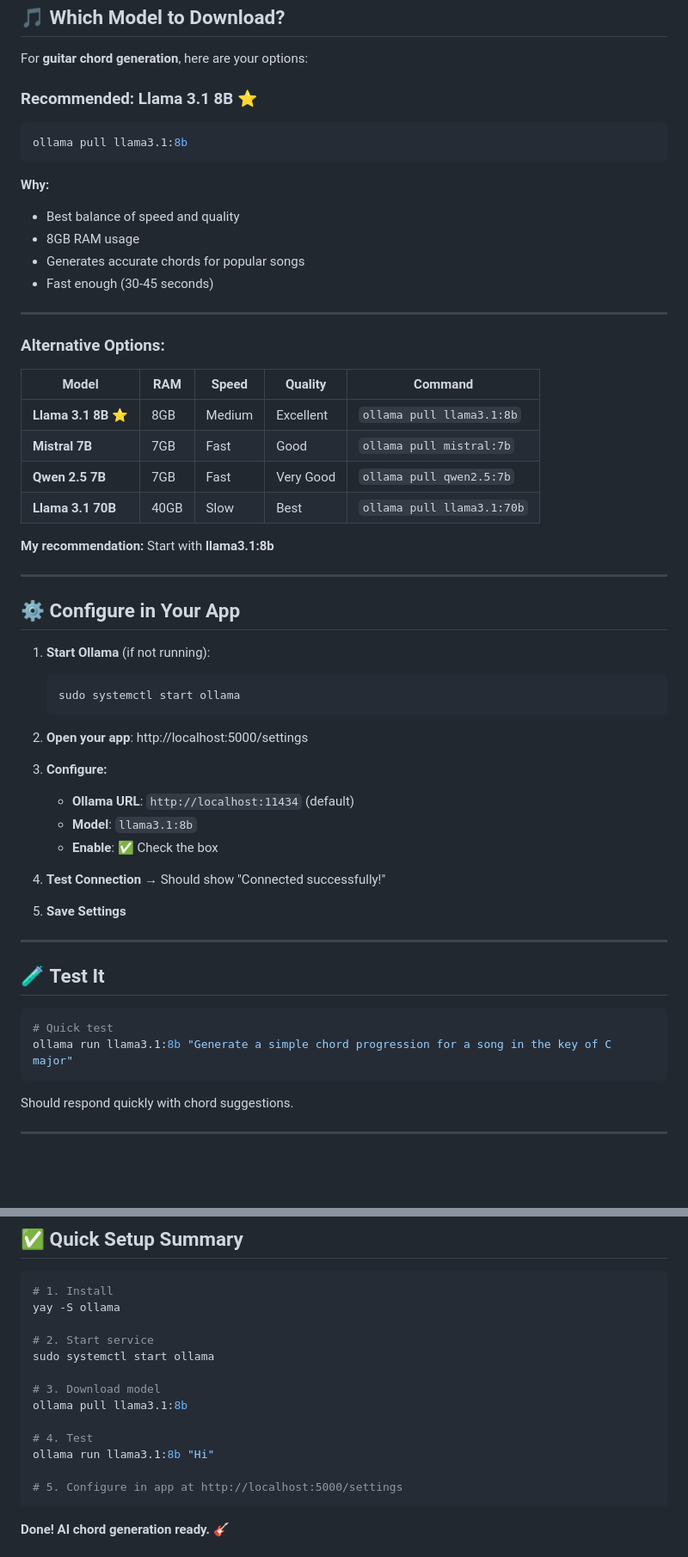
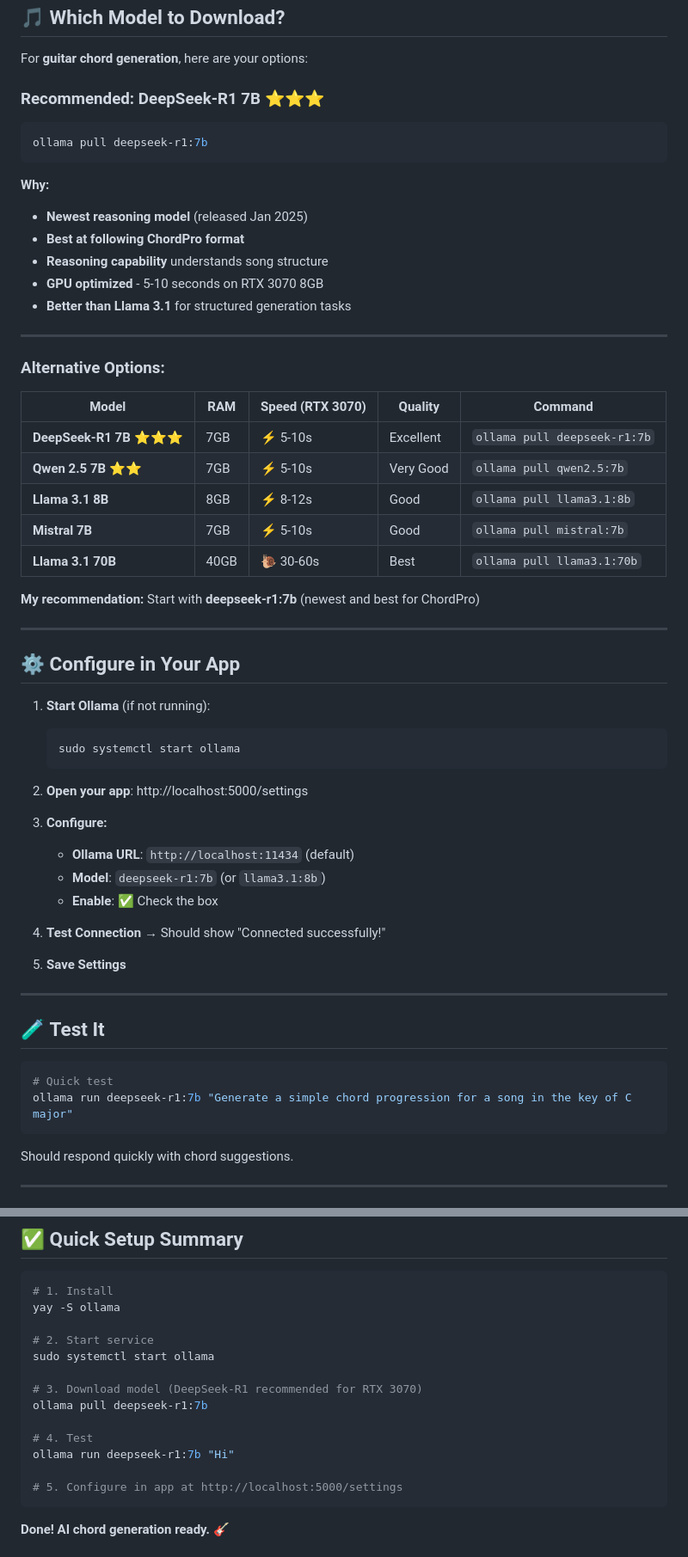
Before and after one commit to windseeker5/chordpilot, a Markdown page: docs/how-to-install-ollama.md, 2 parts joined by grey strips. Shown at 86% size. Rendered like a GitHub page; blank space fills up the shorter version.

Commit message:
Update Ollama docs: Recommend DeepSeek-R1 7B for RTX 3070
- DeepSeek-R1 is newer and better for ChordPro format
- Optimized for RTX 3070 8GB VRAM
- Faster generation (5-10s vs 30-45s)
- Better reasoning for song structure

````diff
--- a/docs/how-to-install-ollama.md
+++ b/docs/how-to-install-ollama.md
@@ -22,28 +22,30 @@ sudo systemctl enable ollama
 
 For **guitar chord generation**, here are your options:
 
-### **Recommended: Llama 3.1 8B** ⭐
+### **Recommended: DeepSeek-R1 7B** ⭐⭐⭐
 ```bash
-ollama pull llama3.1:8b
+ollama pull deepseek-r1:7b
 ```
 **Why:**
-- Best balance of speed and quality
-- 8GB RAM usage
-- Generates accurate chords for popular songs
-- Fast enough (30-45 seconds)
+- **Newest reasoning model** (released Jan 2025)
+- **Best at following ChordPro format**
+- **Reasoning capability** understands song structure
+- **GPU optimized** - 5-10 seconds on RTX 3070 8GB
+- **Better than Llama 3.1** for structured generation tasks
 
 ---
 
 ### **Alternative Options:**
 
-| Model | RAM | Speed | Quality | Command |
-|-------|-----|-------|---------|---------|
-| **Llama 3.1 8B** ⭐ | 8GB | Medium | Excellent | `ollama pull llama3.1:8b` |
-| **Mistral 7B** | 7GB | Fast | Good | `ollama pull mistral:7b` |
-| **Qwen 2.5 7B** | 7GB | Fast | Very Good | `ollama pull qwen2.5:7b` |
-| **Llama 3.1 70B** | 40GB | Slow | Best | `ollama pull llama3.1:70b` |
+| Model | RAM | Speed (RTX 3070) | Quality | Command |
+|-------|-----|------------------|---------|---------|
+| **DeepSeek-R1 7B** ⭐⭐⭐ | 7GB | ⚡ 5-10s | Excellent | `ollama pull deepseek-r1:7b` |
+| **Qwen 2.5 7B** ⭐⭐ | 7GB | ⚡ 5-10s | Very Good | `ollama pull qwen2.5:7b` |
+| **Llama 3.1 8B** | 8GB | ⚡ 8-12s | Good | `ollama pull llama3.1:8b` |
+| **Mistral 7B** | 7GB | ⚡ 5-10s | Good | `ollama pull mistral:7b` |
+| **Llama 3.1 70B** | 40GB | 🐌 30-60s | Best | `ollama pull llama3.1:70b` |
 
-**My recommendation:** Start with **llama3.1:8b**
+**My recommendation:** Start with **deepseek-r1:7b** (newest and best for ChordPro)
 
 ---
 
@@ -58,7 +60,7 @@ ollama pull llama3.1:8b
 
 3. **Configure:**
    - **Ollama URL**: `http://localhost:11434` (default)
-   - **Model**: `llama3.1:8b`
+   - **Model**: `deepseek-r1:7b` (or `llama3.1:8b`)
    - **Enable**: ✅ Check the box
 
 4. **Test Connection** → Should show "Connected successfully!"
@@ -71,7 +73,7 @@ ollama pull llama3.1:8b
 
 ```bash
 # Quick test
-ollama run llama3.1:8b "Generate a simple chord progression for a song in the key of C major"
+ollama run deepseek-r1:7b "Generate a simple chord progression for a song in the key of C major"
 ```
 
 Should respond quickly with chord suggestions.
@@ -143,11 +145,11 @@ yay -S ollama
 # 2. Start service
 sudo systemctl start ollama
 
-# 3. Download model
-ollama pull llama3.1:8b
+# 3. Download model (DeepSeek-R1 recommended for RTX 3070)
+ollama pull deepseek-r1:7b
 
 # 4. Test
-ollama run llama3.1:8b "Hi"
+ollama run deepseek-r1:7b "Hi"
 
 # 5. Configure in app at http://localhost:5000/settings
 ```
````
